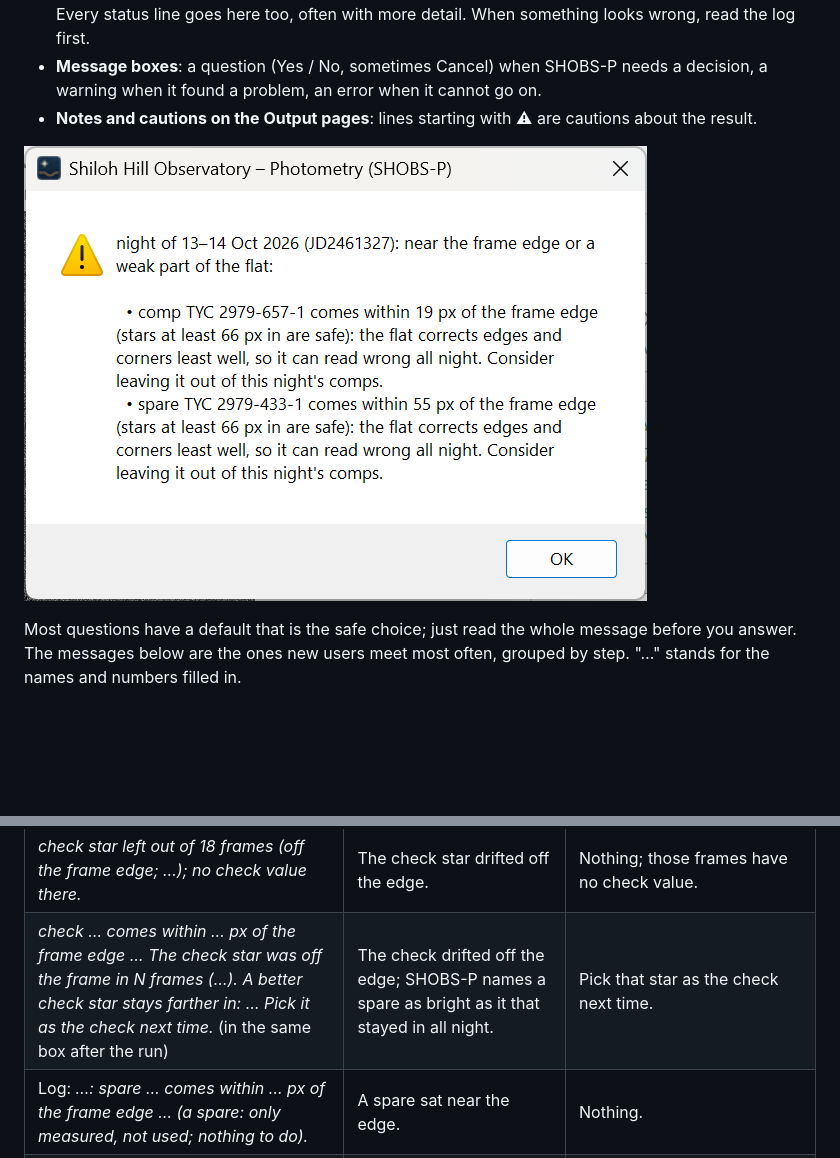
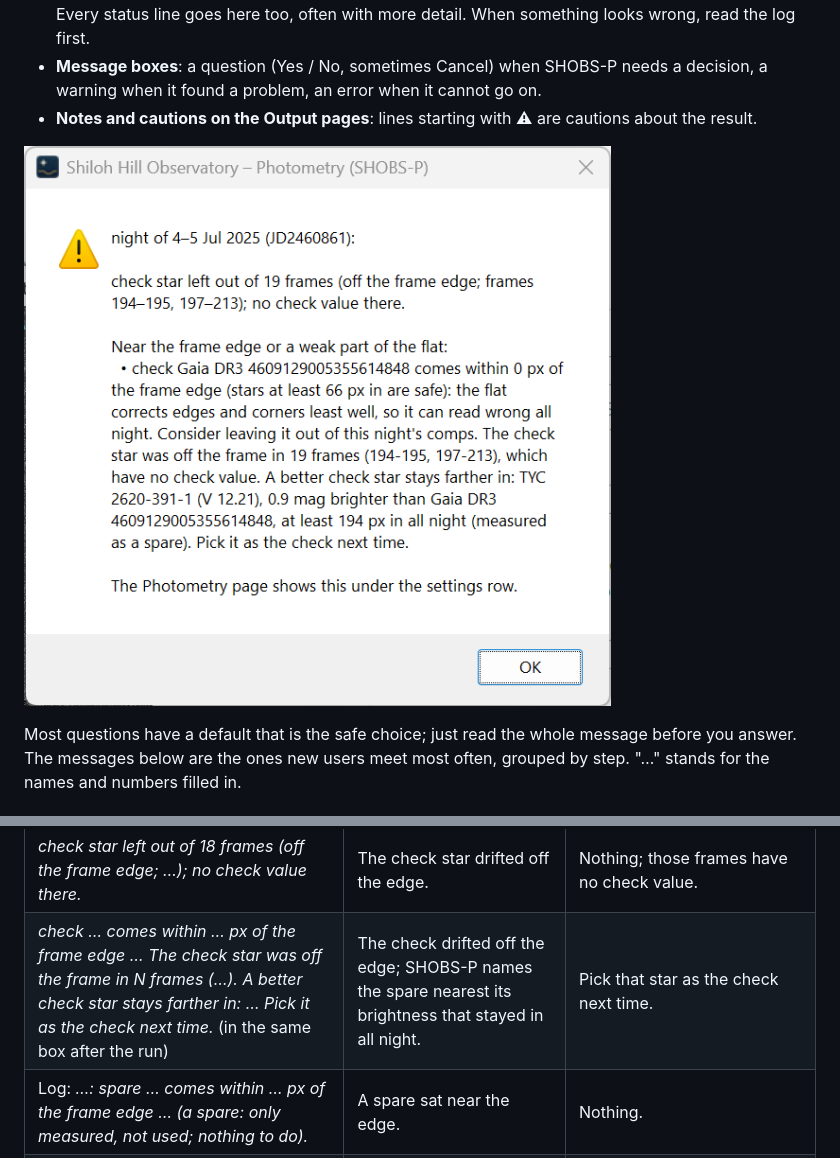
Before and after one commit to SHOBS-S/SHOBS-P, a Markdown page: docs/manual/23-messages-explained.md, 2 parts joined by grey strips. Drawn GitHub-style; pictures changed too: docs/manual/img/23-edge-caution.png; blank space fills up the shorter version.

```diff
--- a/docs/manual/23-messages-explained.md
+++ b/docs/manual/23-messages-explained.md
@@ -124,7 +124,7 @@ These appear in the Terminal window the first time SHOBS-P starts (chapter 2).
 | *C3 left out of 14 frames (off the frame edge; frames 27–40); those frames use the other comps.* (orange, under "Measured with", and in a box after the run) | A comp drifted off the frame edge in those frames. The frames are kept and measured with the other comps. | Nothing; pick a comp further in next time. See "Comps near the frame edge" in [8. Photometry page basics](08-photometry-basics.md). |
 | *… out of the whole night (missing in most frames)* | The comp was measured in fewer than half of the night's frames (or fewer than 5). | Nothing; the night uses the other comps. |
 | *check star left out of 18 frames (off the frame edge; …); no check value there.* | The check star drifted off the edge. | Nothing; those frames have no check value. |
-| *check … comes within … px of the frame edge … The check star was off the frame in N frames (…). A better check star stays farther in: … Pick it as the check next time.* (in the same box after the run) | The check drifted off the edge; SHOBS-P names a spare as bright as it that stayed in all night. | Pick that star as the check next time. |
+| *check … comes within … px of the frame edge … The check star was off the frame in N frames (…). A better check star stays farther in: … Pick it as the check next time.* (in the same box after the run) | The check drifted off the edge; SHOBS-P names the spare nearest its brightness that stayed in all night. | Pick that star as the check next time. |
 | Log: *…: spare … comes within … px of the frame edge … (a spare: only measured, not used; nothing to do).* | A spare sat near the edge. | Nothing. |
 | *⚠ 16 frames skipped: every comp lost (off the frame edge) (frames 25–40).* | No comp was left in those frames. | Choose comps further from the edge, or keep the field better centered. |
 | *⚠ N frames were skipped because of …, which is no longer a comp — Run photometry again to measure them.* | Every comp was lost in those frames, and **Use comps…** has since dropped those comps; Use comps does not measure frames. | Press **Measure skipped frames** at the right of the line. |
```
Also changed, not shown: docs/manual/12-flags-and-bad-data.md (+1 -1 lines).
